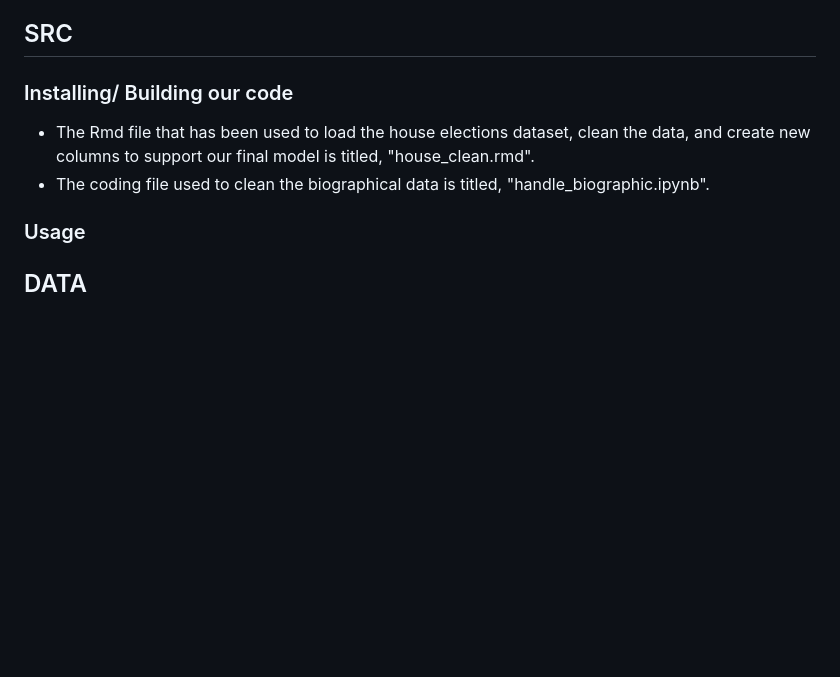
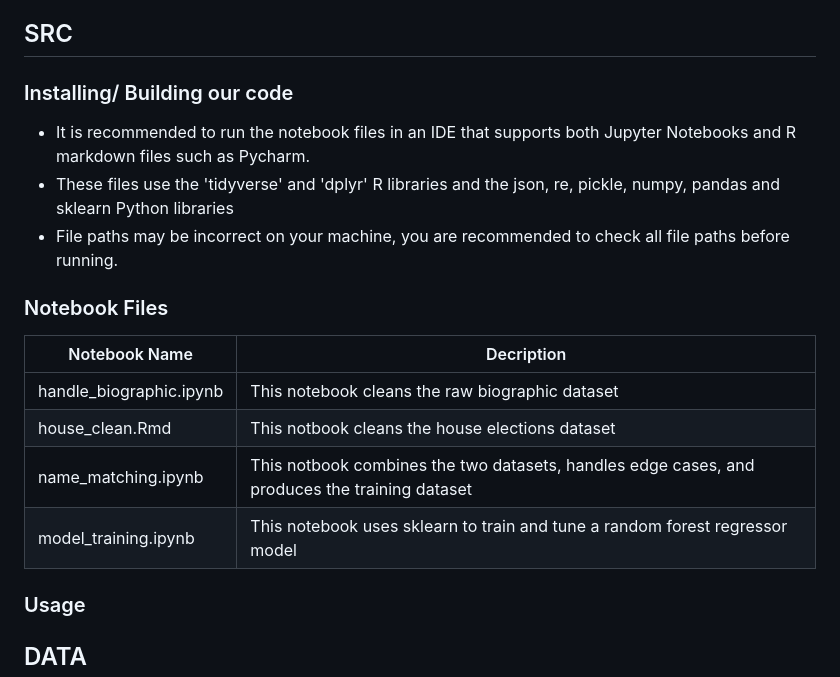
Before and after one commit to ethan-buckner/house_election_model, a Markdown page: README.md, the part around the change. GitHub-like rendering; blank space fills up the shorter version.

```diff
--- a/README.md
+++ b/README.md
@@ -8,9 +8,19 @@
   - Currently this folder contains exploratory plots looking into how incumbency impacts the amount of votes a candidate receives as well as how incumbency relates to the amount of percentage points that a candidate will win by broken down by party. As we move forward with our analysis, we will include figures as they relate to the final model.
 
 ## SRC
+
 ### Installing/ Building our code
-- The Rmd file that has been used to load the house elections dataset, clean the data, and create new columns to support our final model is titled, "house_clean.rmd".
-- The coding file used to clean the biographical data is titled, "handle_biographic.ipynb".
+- It is recommended to run the notebook files in an IDE that supports both Jupyter Notebooks and R markdown files such as Pycharm.
+- These files use the 'tidyverse' and 'dplyr' R libraries and the json, re, pickle, numpy, pandas and sklearn Python libraries
+- File paths may be incorrect on your machine, you are recommended to check all file paths before running.
+
+### Notebook Files
+| Notebook Name | Decription |
+| -------- | -------- |
+| handle_biographic.ipynb | This notebook cleans the raw biographic dataset |
+| house_clean.Rmd | This notbook cleans the house elections dataset |
+| name_matching.ipynb | This notbook combines the two datasets, handles edge cases, and produces the training dataset |
+| model_training.ipynb | This notebook uses sklearn to train and tune a random forest regressor model |
 
 ### Usage
 
```
